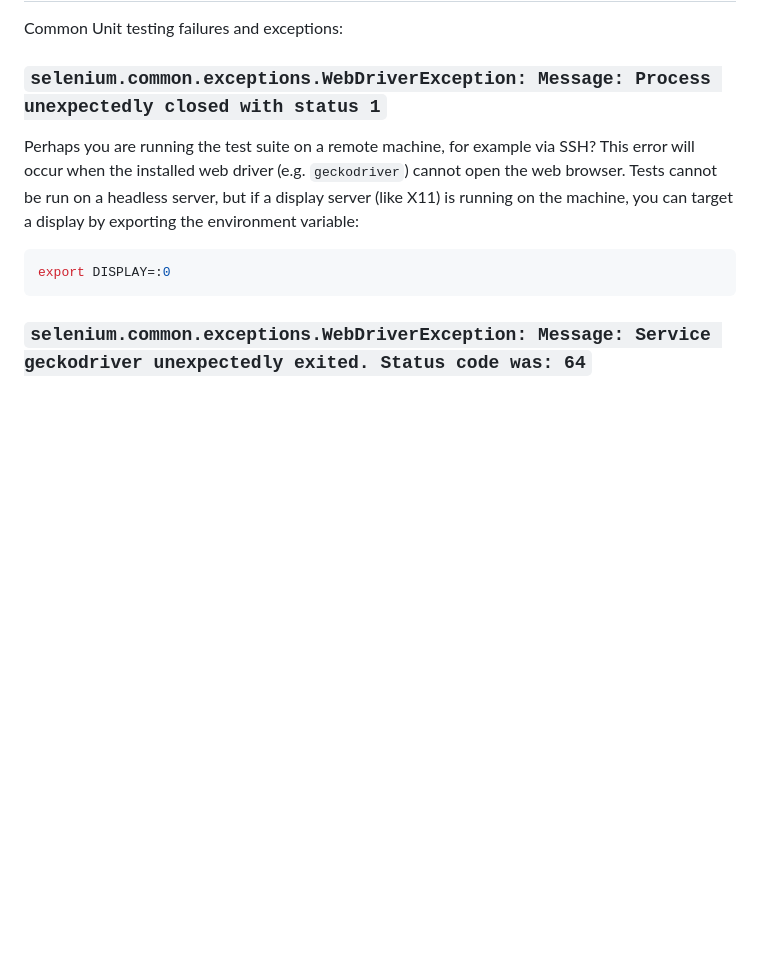
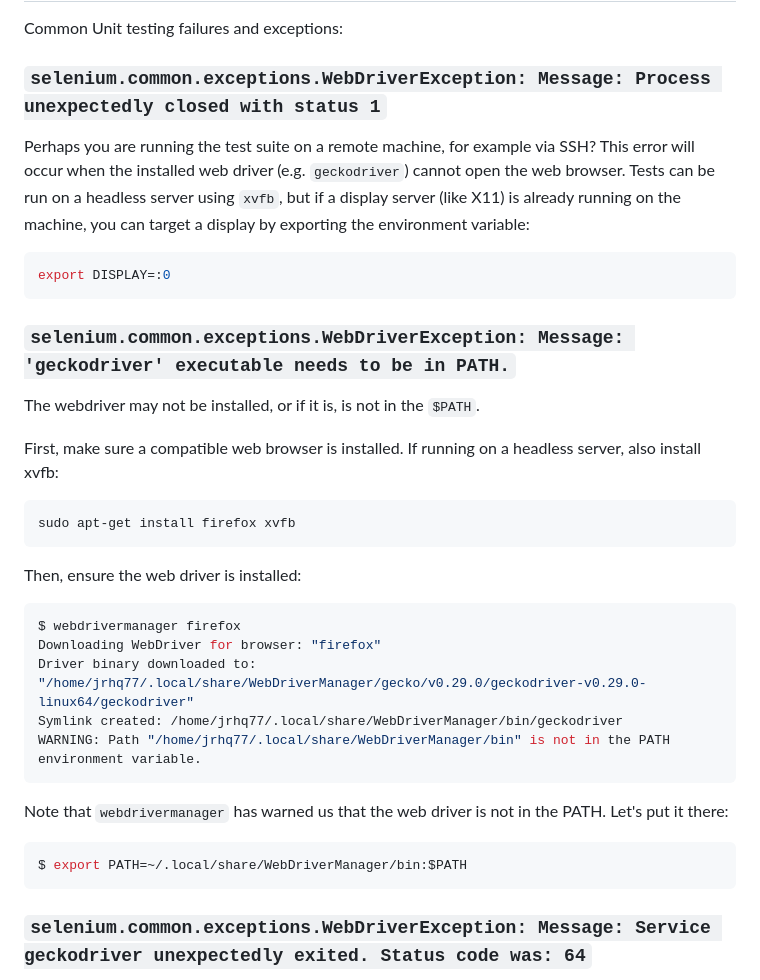
Before and after one commit to DurhamARC/ManyFEWS, a Markdown page: docs/DEVELOPMENT.md, the part around the change. GitHub-like rendering; blank space fills up the shorter version.

Commit message:
Add another possible error message when running tests

````diff
--- a/docs/DEVELOPMENT.md
+++ b/docs/DEVELOPMENT.md
@@ -166,10 +166,35 @@ Common Unit testing failures and exceptions:
 
 ### `selenium.common.exceptions.WebDriverException: Message: Process unexpectedly closed with status 1`
 
-Perhaps you are running the test suite on a remote machine, for example via SSH? This error will occur when the installed web driver (e.g. `geckodriver`) cannot open the web browser. Tests cannot be run on a headless server, but if a display server (like X11) is running on the machine, you can target a display by exporting the environment variable:
+Perhaps you are running the test suite on a remote machine, for example via SSH? This error will occur when the installed web driver (e.g. `geckodriver`) cannot open the web browser. Tests can be run on a headless server using `xvfb`, but if a display server (like X11) is already running on the machine, you can target a display by exporting the environment variable:
 
 ```shell
 export DISPLAY=:0
+```
+
+### `selenium.common.exceptions.WebDriverException: Message: 'geckodriver' executable needs to be in PATH.`
+
+The webdriver may not be installed, or if it is, is not in the `$PATH`.
+
+First, make sure a compatible web browser is installed. If running on a headless server, also install xvfb:
+
+```shell
+sudo apt-get install firefox xvfb
+```
+
+Then, ensure the web driver is installed:
+```shell
+$ webdrivermanager firefox
+Downloading WebDriver for browser: "firefox"
+Driver binary downloaded to: "/home/jrhq77/.local/share/WebDriverManager/gecko/v0.29.0/geckodriver-v0.29.0-linux64/geckodriver"
+Symlink created: /home/jrhq77/.local/share/WebDriverManager/bin/geckodriver
+WARNING: Path "/home/jrhq77/.local/share/WebDriverManager/bin" is not in the PATH environment variable.
+```
+
+Note that `webdrivermanager` has warned us that the web driver is not in the PATH. Let's put it there:
+
+```shell
+$ export PATH=~/.local/share/WebDriverManager/bin:$PATH
 ```
 
 ### `selenium.common.exceptions.WebDriverException: Message: Service geckodriver unexpectedly exited. Status code was: 64`
````
